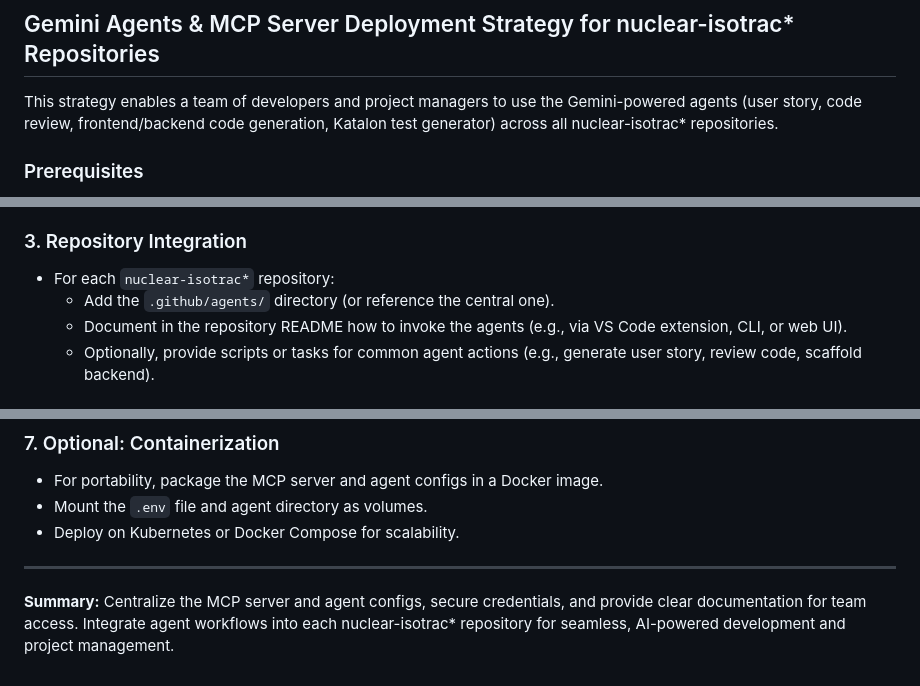
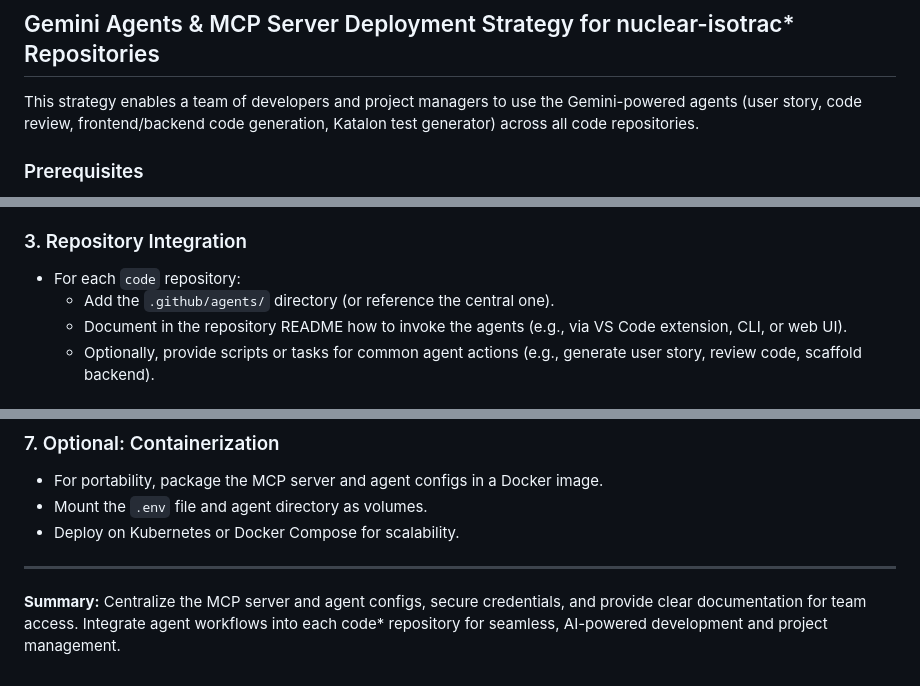
Before and after one commit to mark-wireman/cardinal-ai-agents, a Markdown page: DEPLOYMENT.md, 3 parts joined by grey strips. GitHub-like rendering.

```diff
--- a/DEPLOYMENT.md
+++ b/DEPLOYMENT.md
@@ -1,6 +1,6 @@
 ## Gemini Agents & MCP Server Deployment Strategy for nuclear-isotrac* Repositories
 
-This strategy enables a team of developers and project managers to use the Gemini-powered agents (user story, code review, frontend/backend code generation, Katalon test generator) across all nuclear-isotrac* repositories.
+This strategy enables a team of developers and project managers to use the Gemini-powered agents (user story, code review, frontend/backend code generation, Katalon test generator) across all code repositories.
 
 ### Prerequisites
 - **Node.js runtime**: Node.js v18+ and npm
@@ -89,7 +89,7 @@ Notes:
 - If using VS Code or similar tools, configure the workspace to include the central `context/` folder (e.g., as a workspace folder or via symlink) so agents and users can access it seamlessly.
 
 ### 3. Repository Integration
-- For each `nuclear-isotrac*` repository:
+- For each `code` repository:
   - Add the `.github/agents/` directory (or reference the central one).
   - Document in the repository README how to invoke the agents (e.g., via VS Code extension, CLI, or web UI).
   - Optionally, provide scripts or tasks for common agent actions (e.g., generate user story, review code, scaffold backend).
@@ -116,4 +116,4 @@ Notes:
 
 ---
 **Summary:**
-Centralize the MCP server and agent configs, secure credentials, and provide clear documentation for team access. Integrate agent workflows into each nuclear-isotrac* repository for seamless, AI-powered development and project management.
+Centralize the MCP server and agent configs, secure credentials, and provide clear documentation for team access. Integrate agent workflows into each code* repository for seamless, AI-powered development and project management.
```
